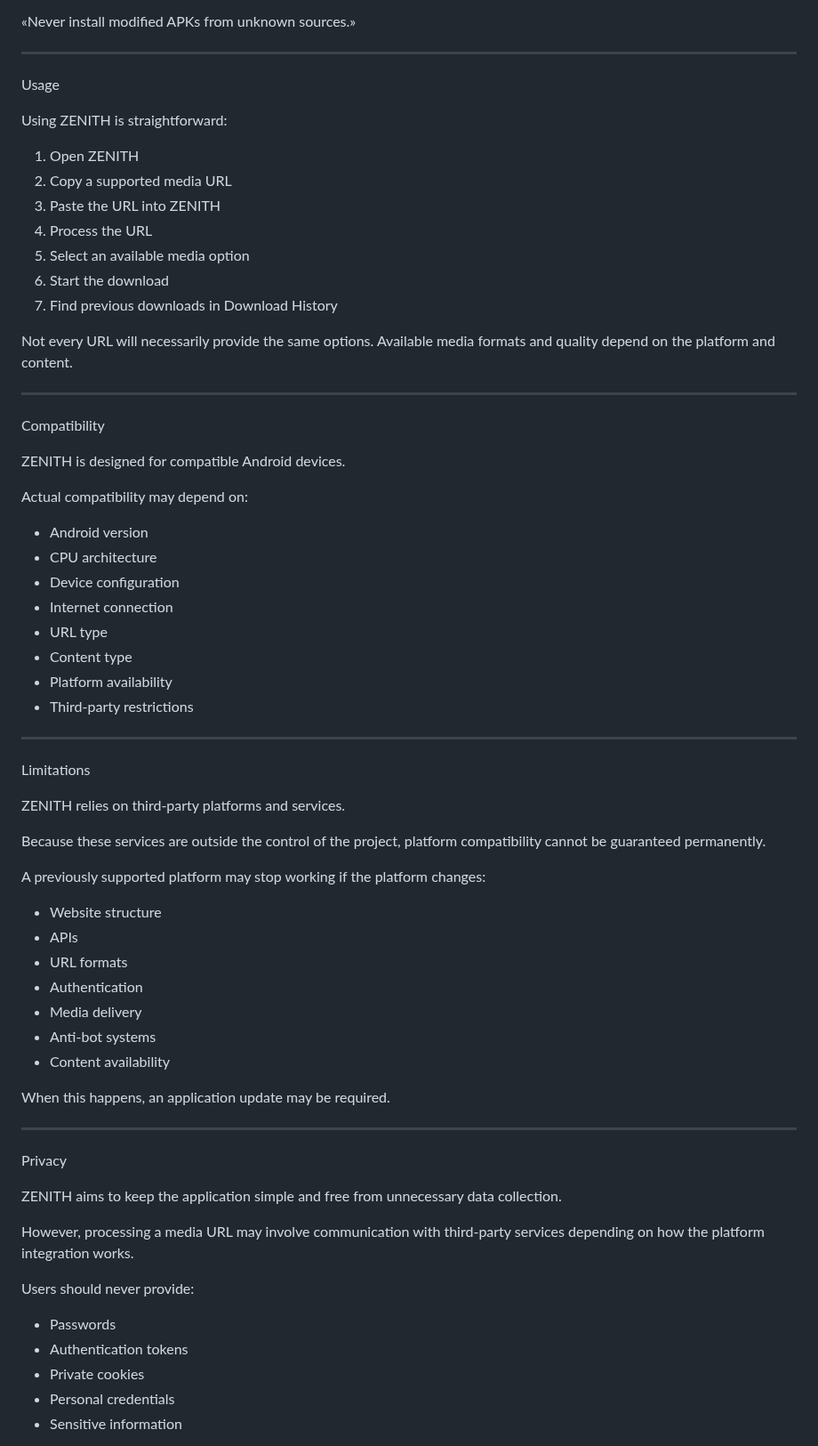
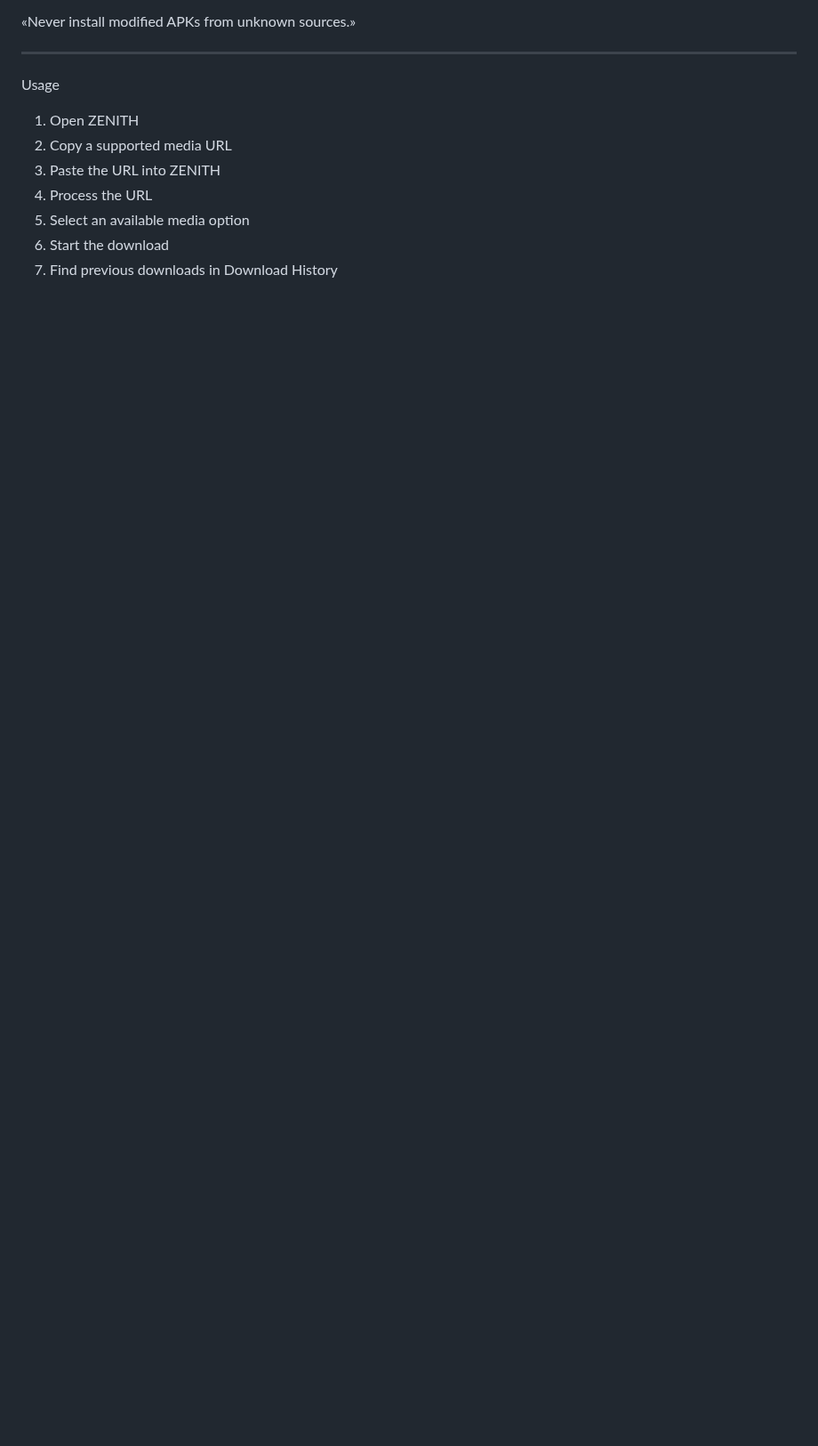
Before and after one commit to dirrzzx948-png/Zenith, a Markdown page: README.md, the part around one of its changes. Shown at 89% size. Rendered like a GitHub page; blank space fills up the shorter version.

```diff
--- a/README.md
+++ b/README.md
@@ -247,8 +167,6 @@ Open the application, paste a supported media URL, and start processing.
 ---
 
 Usage
-
-Using ZENITH is straightforward:
 
 1. Open ZENITH
 2. Copy a supported media URL
@@ -258,58 +176,3 @@ Using ZENITH is straightforward:
 6. Start the download
 7. Find previous downloads in Download History
 
-Not every URL will necessarily provide the same options. Available media formats and quality depend on the platform and content.
-
----
-
-Compatibility
-
-ZENITH is designed for compatible Android devices.
-
-Actual compatibility may depend on:
-
-- Android version
-- CPU architecture
-- Device configuration
-- Internet connection
-- URL type
-- Content type
-- Platform availability
-- Third-party restrictions
-
----
-
-Limitations
-
-ZENITH relies on third-party platforms and services.
-
-Because these services are outside the control of the project, platform compatibility cannot be guaranteed permanently.
-
-A previously supported platform may stop working if the platform changes:
-
-- Website structure
-- APIs
-- URL formats
-- Authentication
-- Media delivery
-- Anti-bot systems
-- Content availability
-
-When this happens, an application update may be required.
-
----
-
-Privacy
-
-ZENITH aims to keep the application simple and free from unnecessary data collection.
-
-However, processing a media URL may involve communication with third-party services depending on how the platform integration works.
-
-Users should never provide:
-
-- Passwords
-- Authentication tokens
-- Private cookies
-- Personal credentials
-- Sensitive information
-
```
Also changed, not shown: other parts of README.md (+25 -230 lines).
